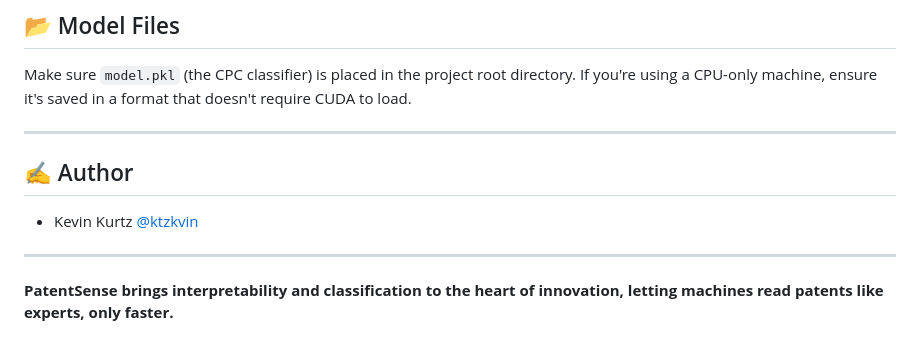
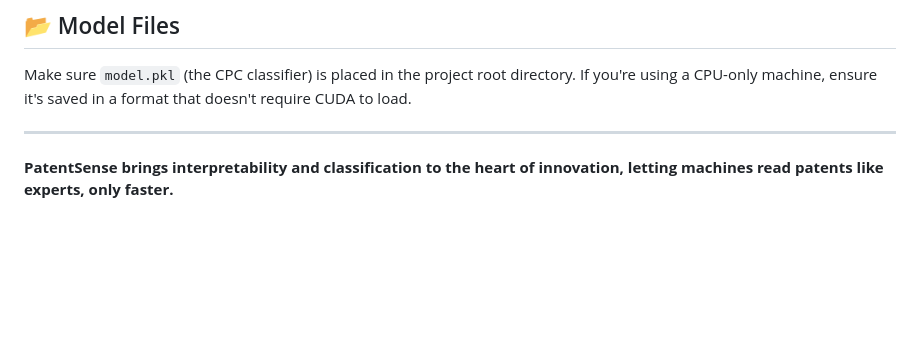
Before and after one commit to ktzkvin/Mastercamp-EXPLAIN, a Markdown page: README.md, the part around the change. Rendered like a GitHub page; blank space fills up the shorter version.

Commit message:
🗒️Update README.md

```diff
--- a/README.md
+++ b/README.md
@@ -128,10 +128,4 @@ Make sure `model.pkl` (the CPC classifier) is placed in the project root directo
 
 ---
 
-## ✍️ Author
-
-- Kevin Kurtz [@ktzkvin](https://github.com/ktzkvin)
-
----
-
 **PatentSense brings interpretability and classification to the heart of innovation, letting machines read patents like experts, only faster.**
```
